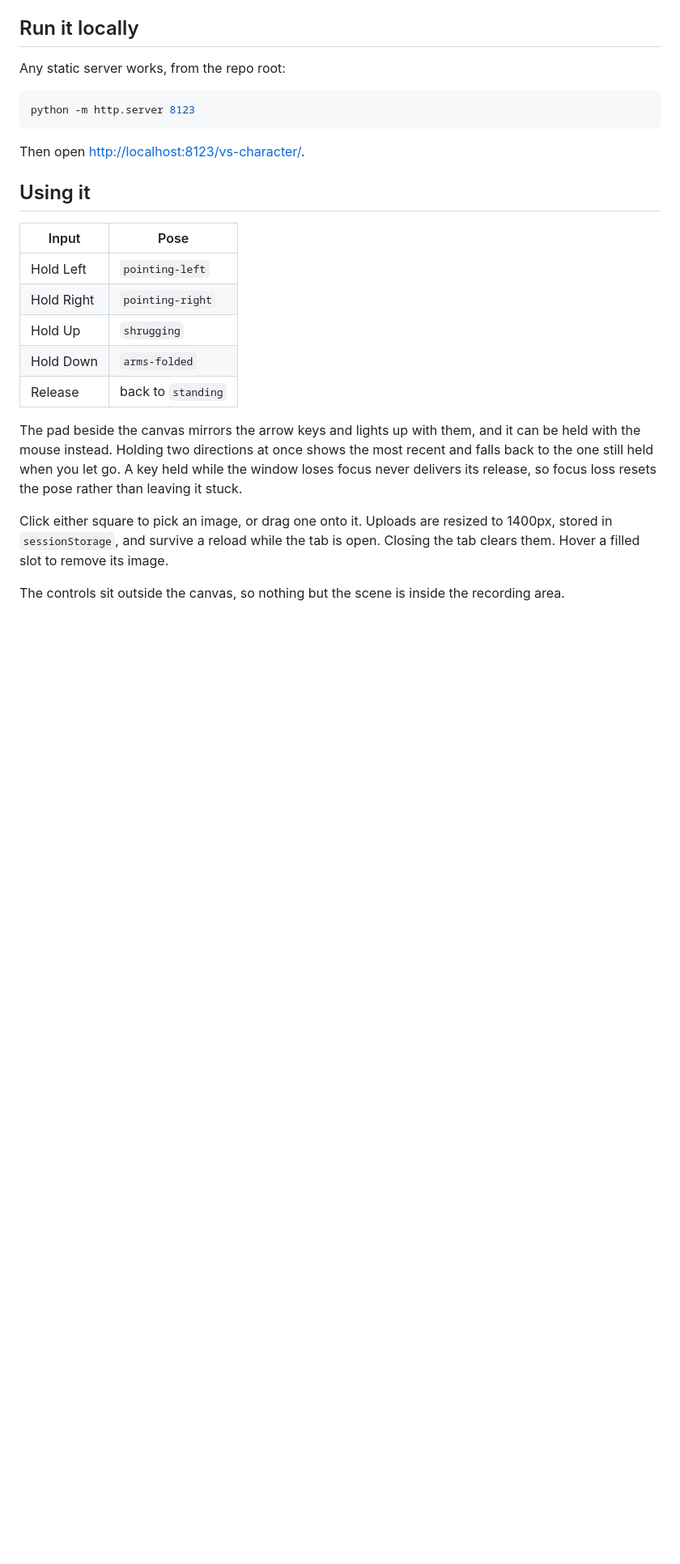
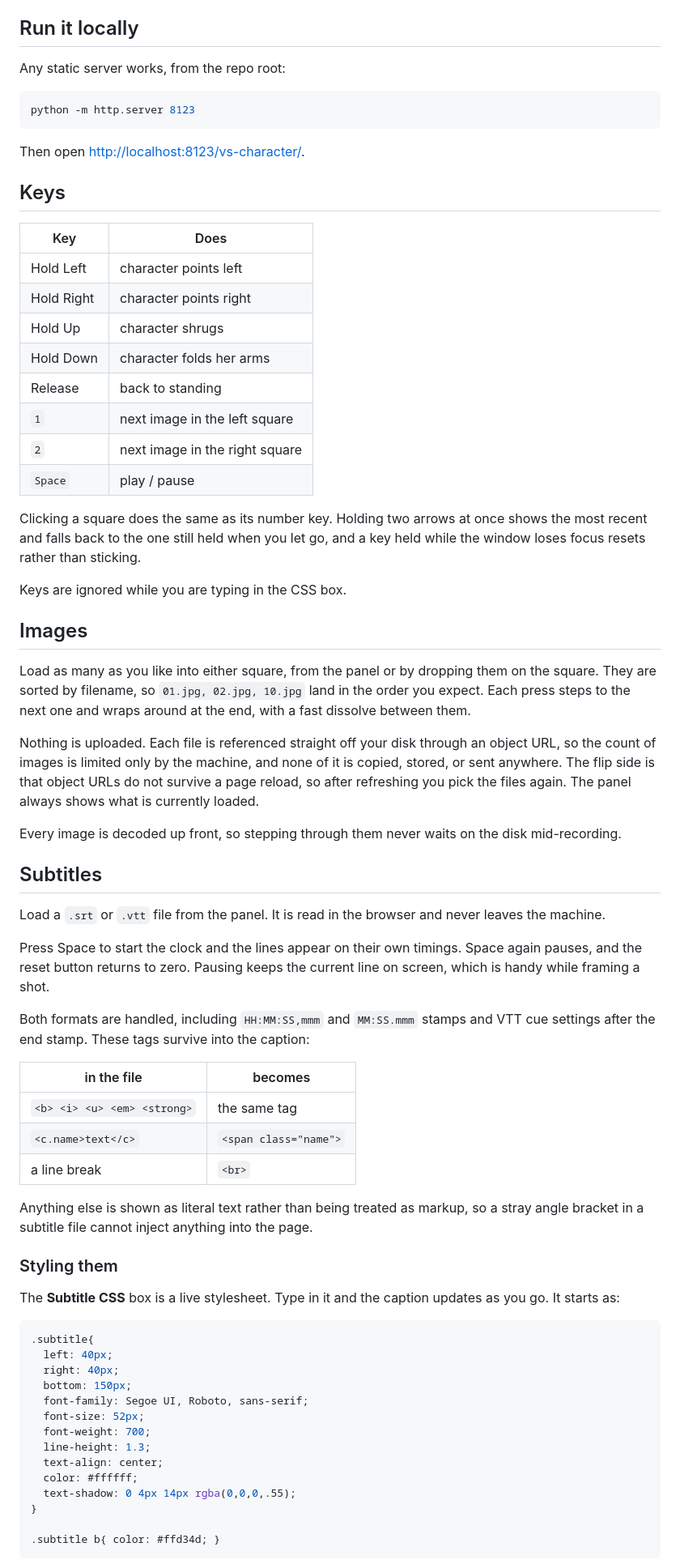
Before and after one commit to thimiraperera/vs-character, a Markdown page: README.md, the part around one of its changes. Shown at 81% size. GitHub-like rendering; blank space fills up the shorter version.

Commit message:
Write up the new keys and the subtitle CSS box
Covers the number keys, Space, how the image sets behave on reload, which
subtitle tags survive, and what the rule counter under the CSS box means.

Co-Authored-By: Claude Opus 5 <noreply@anthropic.com>

````diff
--- a/README.md
+++ b/README.md
@@ -20,25 +20,81 @@ python -m http.server 8123
 
 Then open <http://localhost:8123/vs-character/>.
 
-## Using it
+## Keys
 
-| Input | Pose |
+| Key | Does |
 | --- | --- |
-| Hold Left | `pointing-left` |
-| Hold Right | `pointing-right` |
-| Hold Up | `shrugging` |
-| Hold Down | `arms-folded` |
-| Release | back to `standing` |
+| Hold Left | character points left |
+| Hold Right | character points right |
+| Hold Up | character shrugs |
+| Hold Down | character folds her arms |
+| Release | back to standing |
+| `1` | next image in the left square |
+| `2` | next image in the right square |
+| `Space` | play / pause |
 
-The pad beside the canvas mirrors the arrow keys and lights up with them, and it
-can be held with the mouse instead. Holding two directions at once shows the
-most recent and falls back to the one still held when you let go. A key held
-while the window loses focus never delivers its release, so focus loss resets
-the pose rather than leaving it stuck.
+Clicking a square does the same as its number key. Holding two arrows at once
+shows the most recent and falls back to the one still held when you let go, and
+a key held while the window loses focus resets rather than sticking.
 
-Click either square to pick an image, or drag one onto it. Uploads are resized
-to 1400px, stored in `sessionStorage`, and survive a reload while the tab is
-open. Closing the tab clears them. Hover a filled slot to remove its image.
+Keys are ignored while you are typing in the CSS box.
 
-The controls sit outside the canvas, so nothing but the scene is inside the
-recording area.
+## Images
+
+Load as many as you like into either square, from the panel or by dropping them
+on the square. They are sorted by filename, so `01.jpg, 02.jpg, 10.jpg` land in
+the order you expect. Each press steps to the next one and wraps around at the
+end, with a fast dissolve between them.
+
+Nothing is uploaded. Each file is referenced straight off your disk through an
+object URL, so the count of images is limited only by the machine, and none of
+it is copied, stored, or sent anywhere. The flip side is that object URLs do not
+survive a page reload, so after refreshing you pick the files again. The panel
+always shows what is currently loaded.
+
+Every image is decoded up front, so stepping through them never waits on the
+disk mid-recording.
+
+## Subtitles
+
+Load a `.srt` or `.vtt` file from the panel. It is read in the browser and never
+leaves the machine.
+
+Press Space to start the clock and the lines appear on their own timings. Space
+again pauses, and the reset button returns to zero. Pausing keeps the current
+line on screen, which is handy while framing a shot.
+
+Both formats are handled, including `HH:MM:SS,mmm` and `MM:SS.mmm` stamps and
+VTT cue settings after the end stamp. These tags survive into the caption:
+
+| in the file | becomes |
+| --- | --- |
+| `<b> <i> <u> <em> <strong>` | the same tag |
+| `<c.name>text</c>` | `<span class="name">` |
+| a line break | `<br>` |
+
+Anything else is shown as literal text rather than being treated as markup, so a
+stray angle bracket in a subtitle file cannot inject anything into the page.
+
+### Styling them
+
+The **Subtitle CSS** box is a live stylesheet. Type in it and the caption
+updates as you go. It starts as:
+
+```css
+.subtitle{
+  left: 40px;
+  right: 40px;
+  bottom: 150px;
+  font-family: Segoe UI, Roboto, sans-serif;
+  font-size: 52px;
+  font-weight: 700;
+  line-height: 1.3;
+  text-align: center;
+  color: #ffffff;
+  text-shadow: 0 4px 14px rgba(0,0,0,.55);
+}
+
+.subtitle b{ color: #ffd34d; }
+```
+
````
Also changed, not shown: other parts of README.md (+23 -11 lines).
